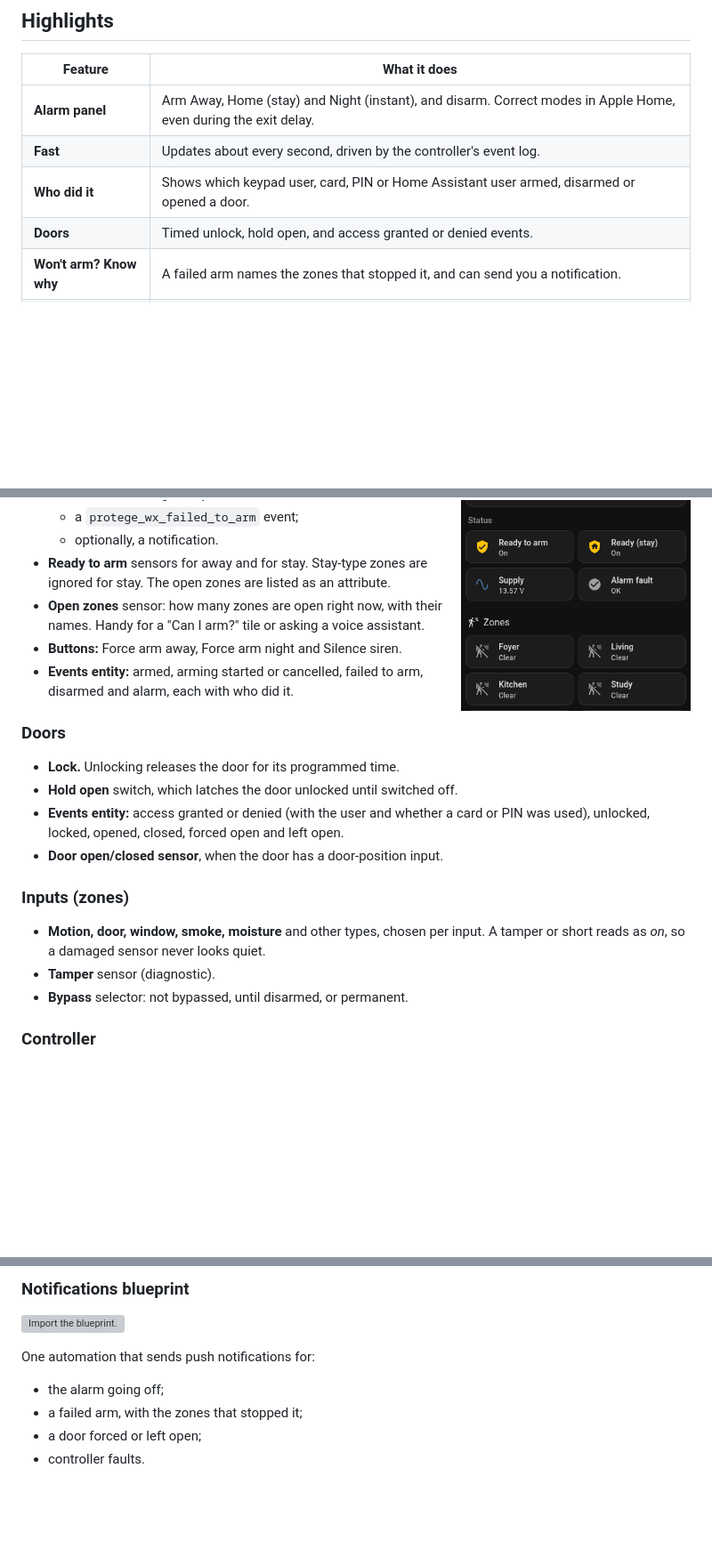
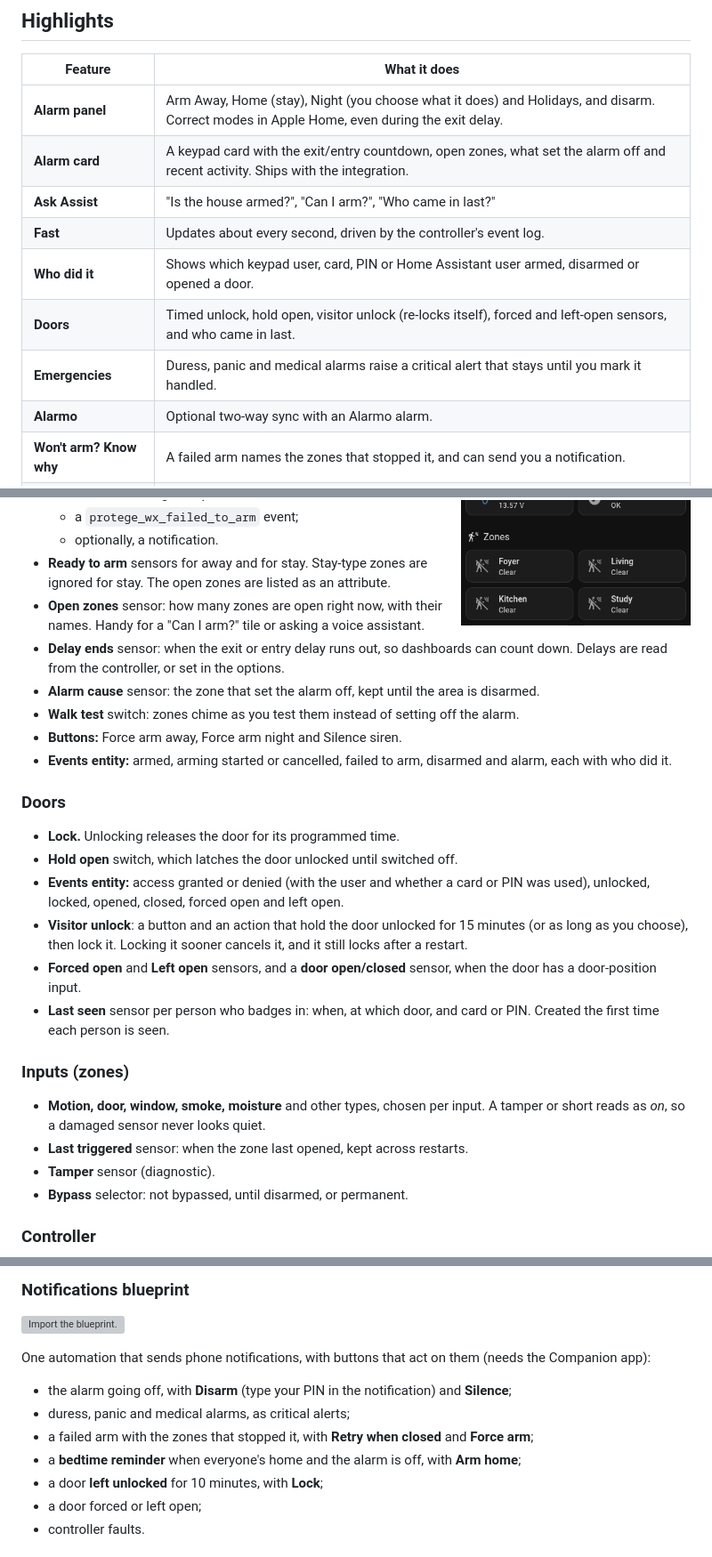
Before and after one commit to olliemaller/ha-protege-wx, a Markdown page: README.md, 3 parts joined by grey strips. Shown at 89% size. GitHub-like rendering; blank space fills up the shorter version; grey boxes are pictures that could not be loaded.

```diff
--- a/README.md
+++ b/README.md
@@ -43,10 +43,14 @@ Every WX does have a **web interface**. This integration speaks the same encrypt
 
 | Feature | What it does |
 |---|---|
-| **Alarm panel** | Arm Away, Home (stay) and Night (instant), and disarm. Correct modes in Apple Home, even during the exit delay. |
+| **Alarm panel** | Arm Away, Home (stay), Night (you choose what it does) and Holidays, and disarm. Correct modes in Apple Home, even during the exit delay. |
+| **Alarm card** | A keypad card with the exit/entry countdown, open zones, what set the alarm off and recent activity. Ships with the integration. |
+| **Ask Assist** | "Is the house armed?", "Can I arm?", "Who came in last?" |
 | **Fast** | Updates about every second, driven by the controller's event log. |
 | **Who did it** | Shows which keypad user, card, PIN or Home Assistant user armed, disarmed or opened a door. |
-| **Doors** | Timed unlock, hold open, and access granted or denied events. |
+| **Doors** | Timed unlock, hold open, visitor unlock (re-locks itself), forced and left-open sensors, and who came in last. |
+| **Emergencies** | Duress, panic and medical alarms raise a critical alert that stays until you mark it handled. |
+| **Alarmo** | Optional two-way sync with an Alarmo alarm. |
 | **Won't arm? Know why** | A failed arm names the zones that stopped it, and can send you a notification. |
 | **PINs** | Named users with their own PINs and arm/disarm permissions, for wall tablets and keypad cards. |
 | **Health** | Trouble inputs, a single "Alarm fault" sensor, supply voltage, a connection sensor, and Repairs alerts when something's wrong. |
@@ -68,6 +74,9 @@ Every WX does have a **web interface**. This integration speaks the same encrypt
   - optionally, a notification.
 - **Ready to arm** sensors for away and for stay. Stay-type zones are ignored for stay. The open zones are listed as an attribute.
 - **Open zones** sensor: how many zones are open right now, with their names. Handy for a "Can I arm?" tile or asking a voice assistant.
+- **Delay ends** sensor: when the exit or entry delay runs out, so dashboards can count down. Delays are read from the controller, or set in the options.
+- **Alarm cause** sensor: the zone that set the alarm off, kept until the area is disarmed.
+- **Walk test** switch: zones chime as you test them instead of setting off the alarm.
 - **Buttons:** Force arm away, Force arm night and Silence siren.
 - **Events entity:** armed, arming started or cancelled, failed to arm, disarmed and alarm, each with who did it.
 
@@ -75,10 +84,13 @@ Every WX does have a **web interface**. This integration speaks the same encrypt
 - **Lock.** Unlocking releases the door for its programmed time.
 - **Hold open** switch, which latches the door unlocked until switched off.
 - **Events entity:** access granted or denied (with the user and whether a card or PIN was used), unlocked, locked, opened, closed, forced open and left open.
-- **Door open/closed sensor**, when the door has a door-position input.
+- **Visitor unlock**: a button and an action that hold the door unlocked for 15 minutes (or as long as you choose), then lock it. Locking it sooner cancels it, and it still locks after a restart.
+- **Forced open** and **Left open** sensors, and a **door open/closed** sensor, when the door has a door-position input.
+- **Last seen** sensor per person who badges in: when, at which door, and card or PIN. Created the first time each person is seen.
 
 ### Inputs (zones)
 - **Motion, door, window, smoke, moisture** and other types, chosen per input. A tamper or short reads as *on*, so a damaged sensor never looks quiet.
+- **Last triggered** sensor: when the zone last opened, kept across restarts.
 - **Tamper** sensor (diagnostic).
 - **Bypass** selector: not bypassed, until disarmed, or permanent.
 
@@ -245,9 +300,13 @@ actions:
 
 [![Import the blueprint.](https://my.home-assistant.io/badges/blueprint_import.svg)](https://my.home-assistant.io/redirect/blueprint_import/?blueprint_url=https%3A%2F%2Fgithub.com%2Folliemaller%2Fha-protege-wx%2Fblob%2Fmain%2Fblueprints%2Fautomation%2Fprotege_wx%2Fprotege_wx_notifications.yaml)
 
-One automation that sends push notifications for:
-- the alarm going off;
-- a failed arm, with the zones that stopped it;
+One automation that sends phone notifications, with buttons that act on them (needs the Companion app):
+
+- the alarm going off, with **Disarm** (type your PIN in the notification) and **Silence**;
+- duress, panic and medical alarms, as critical alerts;
+- a failed arm with the zones that stopped it, with **Retry when closed** and **Force arm**;
+- a **bedtime reminder** when everyone's home and the alarm is off, with **Arm home**;
+- a door **left unlocked** for 10 minutes, with **Lock**;
 - a door forced or left open;
 - controller faults.
 
```
Also changed, not shown: other parts of README.md (+52 -7 lines), images/alarm-card.png (added), 9 other files.
